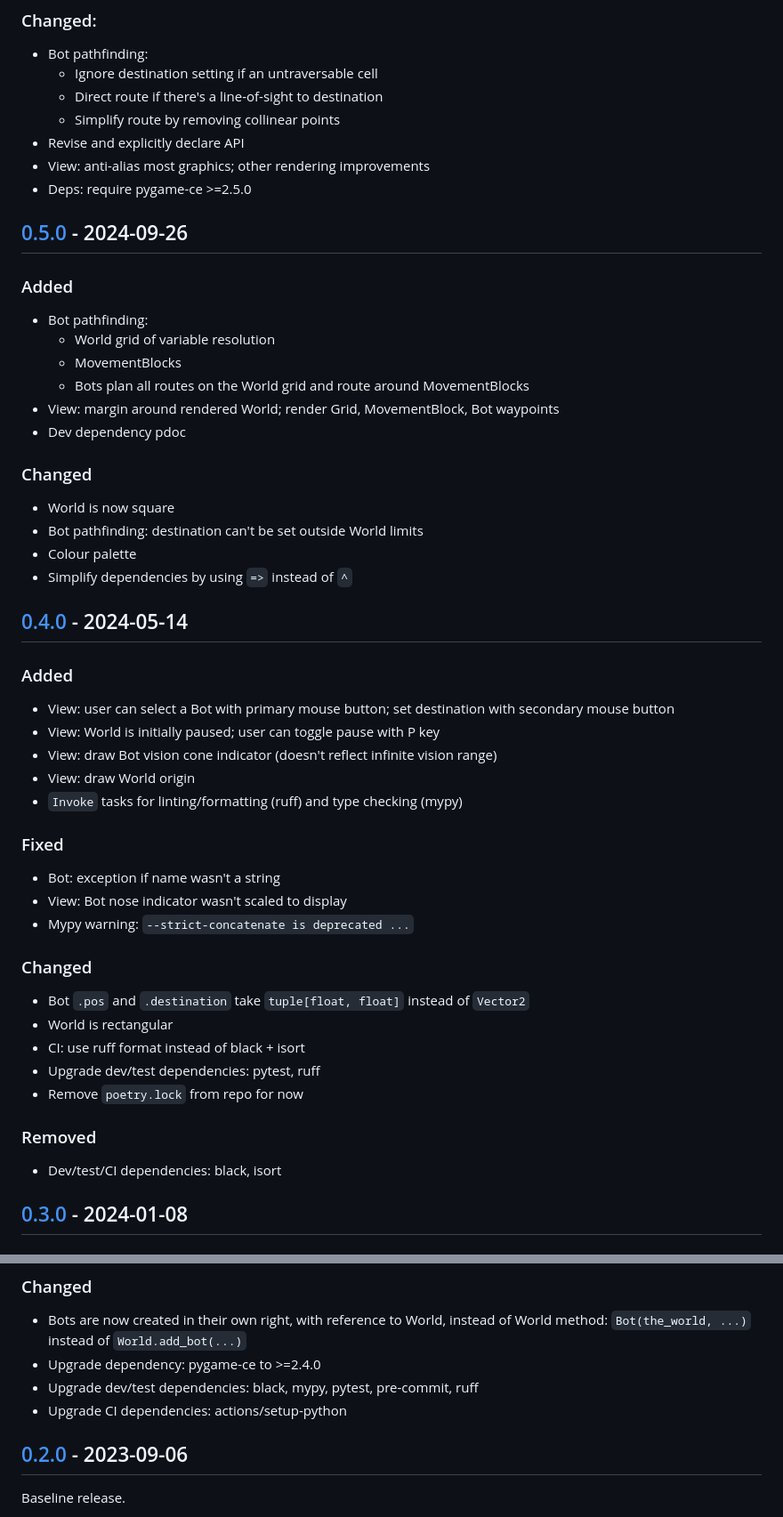
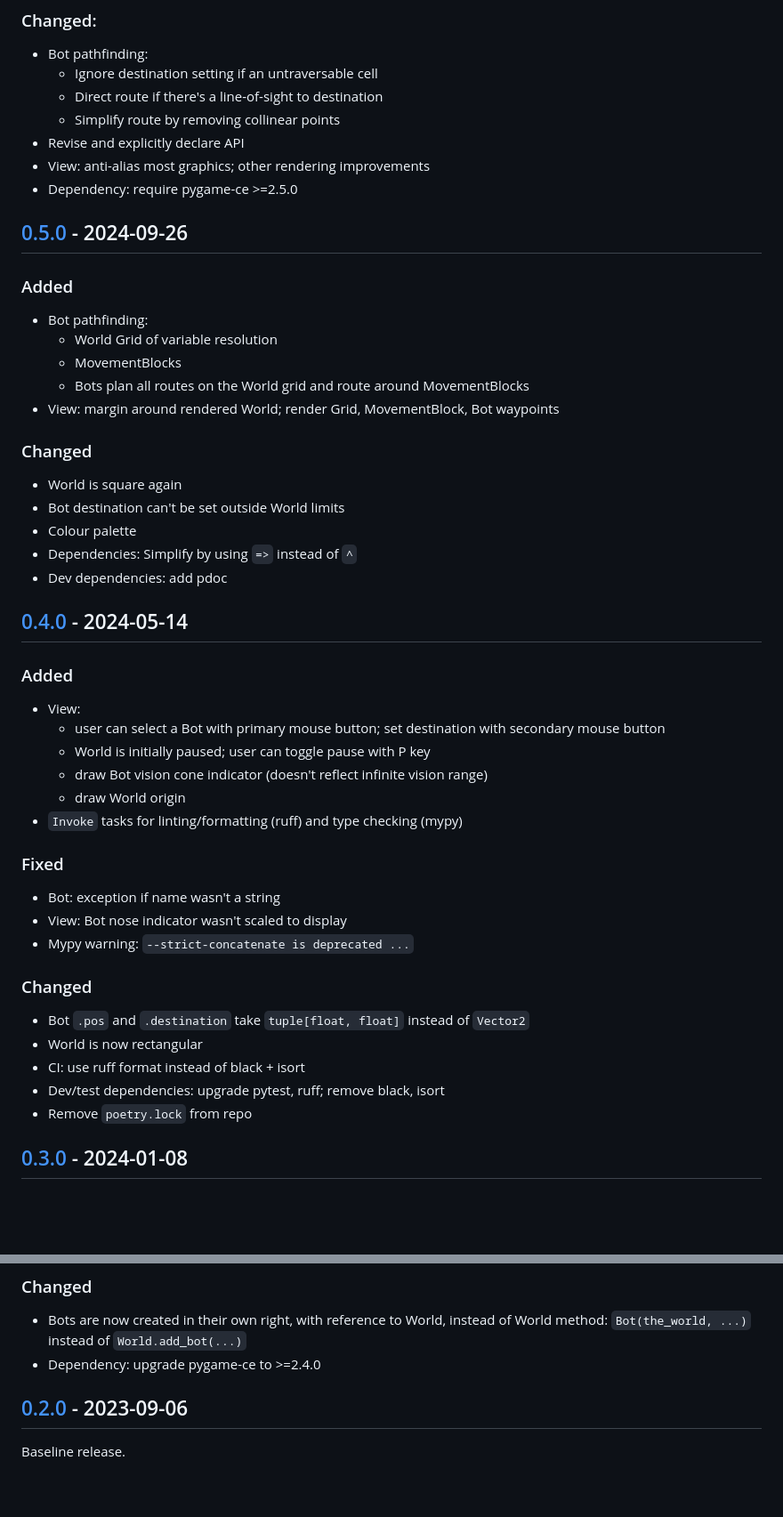
Before and after one commit to elliot-100/2d-game-ai, a Markdown page: CHANGELOG.md, 2 parts joined by grey strips. Shown at 89% size. Rendered like a GitHub page; blank space fills up the shorter version.

Commit message:
CHANGELOG update

```diff
--- a/CHANGELOG.md
+++ b/CHANGELOG.md
@@ -67,7 +66,7 @@ Historic and pre-release versions aren't necessarily included.
   - Simplify route by removing collinear points
 - Revise and explicitly declare API
 - View: anti-alias most graphics; other rendering improvements
-- Deps: require pygame-ce >=2.5.0
+- Dependency: require pygame-ce >=2.5.0
 
 
 ## [0.5.0] - 2024-09-26
@@ -75,28 +74,29 @@ Historic and pre-release versions aren't necessarily included.
 ### Added
 
 - Bot pathfinding:
-  - World grid of variable resolution
+  - World Grid of variable resolution
   - MovementBlocks
   - Bots plan all routes on the World grid and route around MovementBlocks
 - View: margin around rendered World; render Grid, MovementBlock, Bot waypoints
-- Dev dependency pdoc
 
 ### Changed
 
-- World is now square
-- Bot pathfinding: destination can't be set outside World limits
+- World is square again
+- Bot destination can't be set outside World limits
 - Colour palette
-- Simplify dependencies by using `=>` instead of `^`
+- Dependencies: Simplify by using `=>` instead of `^`
+- Dev dependencies: add pdoc
 
 
 ## [0.4.0] - 2024-05-14
 
 ### Added
 
-- View: user can select a Bot with primary mouse button; set destination with secondary mouse button
-- View: World is initially paused; user can toggle pause with P key
-- View: draw Bot vision cone indicator (doesn't reflect infinite vision range)
-- View: draw World origin
+- View:
+  - user can select a Bot with primary mouse button; set destination with secondary mouse button
+  - World is initially paused; user can toggle pause with P key
+  - draw Bot vision cone indicator (doesn't reflect infinite vision range)
+  - draw World origin
 - `Invoke` tasks for linting/formatting (ruff) and type checking (mypy)
 
 ### Fixed
@@ -108,14 +108,10 @@ Historic and pre-release versions aren't necessarily included.
 ### Changed
 
 - Bot `.pos` and `.destination` take `tuple[float, float]` instead of `Vector2`
-- World is rectangular
+- World is now rectangular
 - CI: use ruff format instead of black + isort
-- Upgrade dev/test dependencies: pytest, ruff
-- Remove `poetry.lock` from repo for now
-
-### Removed
-
-- Dev/test/CI dependencies: black, isort
+- Dev/test dependencies: upgrade pytest, ruff; remove black, isort
+- Remove `poetry.lock` from repo
 
 
 ## [0.3.0] - 2024-01-08
@@ -137,9 +133,7 @@ Historic and pre-release versions aren't necessarily included.
 
 - Bots are now created in their own right, with reference to World, instead of World
   method: `Bot(the_world, ...)` instead of `World.add_bot(...)`
-- Upgrade dependency: pygame-ce to >=2.4.0
-- Upgrade dev/test dependencies: black, mypy, pytest, pre-commit, ruff
-- Upgrade CI dependencies: actions/setup-python
+- Dependency: upgrade pygame-ce to >=2.4.0
 
 
 ## [0.2.0] - 2023-09-06
```
Also changed, not shown: other parts of CHANGELOG.md (+4 -5 lines).
